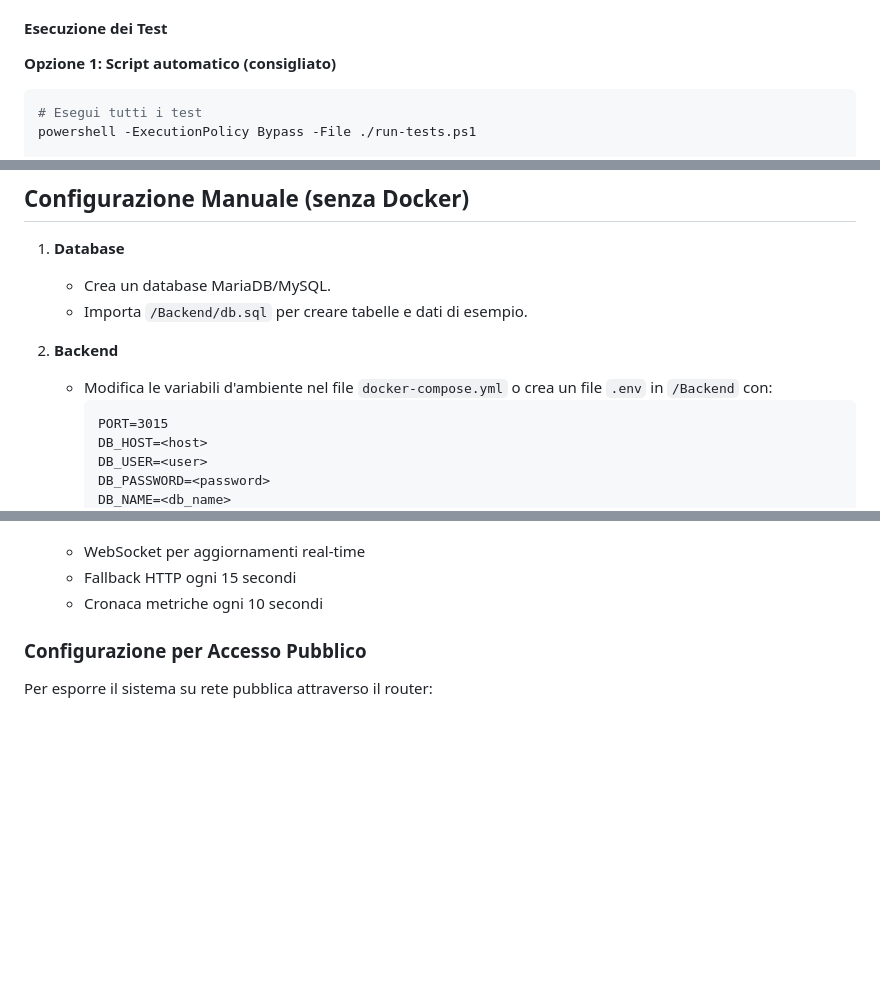
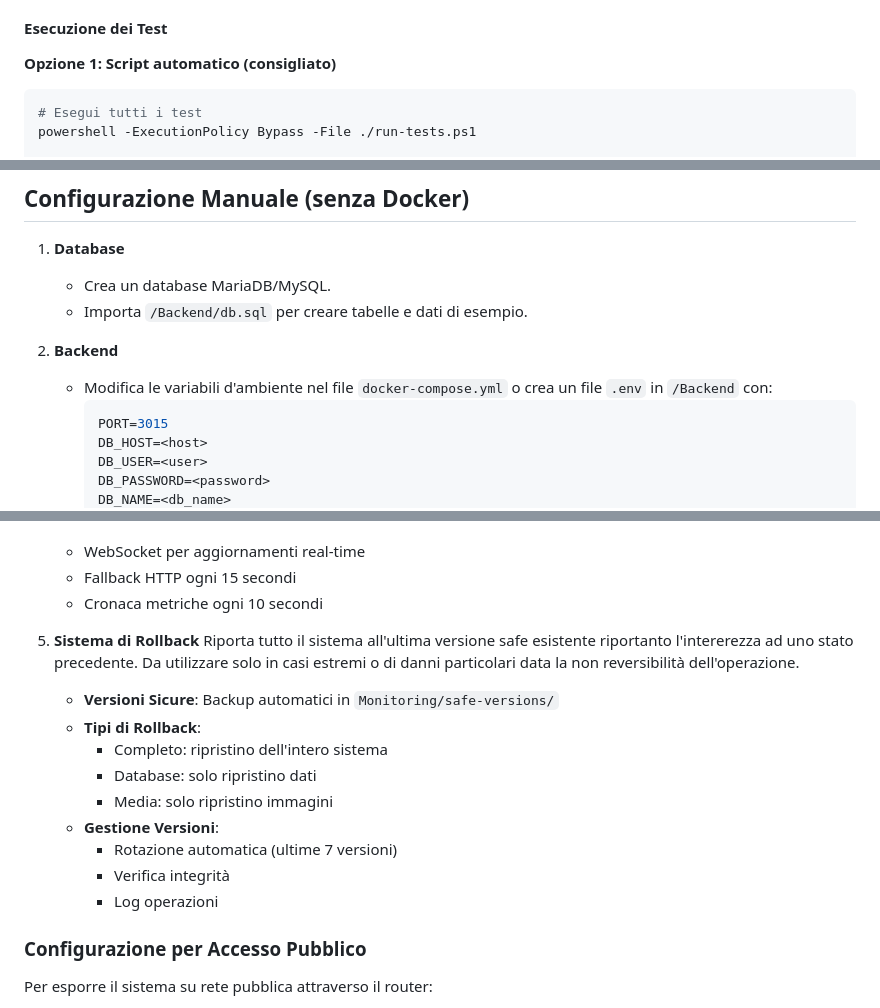
Before and after one commit to Payd3r/ecommerce, a Markdown page: README.md, 3 parts joined by grey strips. GitHub-like rendering; blank space fills up the shorter version.

````diff
--- a/README.md
+++ b/README.md
@@ -58,7 +58,7 @@ Il progetto include un sistema di testing completo con configurazione Docker sep
 #### Esecuzione dei Test
 
 **Opzione 1: Script automatico (consigliato)**
-```bash
+```powershell
 # Esegui tutti i test
 powershell -ExecutionPolicy Bypass -File ./run-tests.ps1
 
@@ -142,7 +142,7 @@ Per ambienti di produzione, si consiglia di modificarle e gestirle tramite secre
 
 2. **Backend**
    - Modifica le variabili d'ambiente nel file `docker-compose.yml` o crea un file `.env` in `/Backend` con:
-     ```
+     ```env
      PORT=3015
      DB_HOST=<host>
      DB_USER=<user>
@@ -224,6 +224,18 @@ La piattaforma include un sistema completo di monitoraggio per soddisfare i requ
    - WebSocket per aggiornamenti real-time
    - Fallback HTTP ogni 15 secondi
    - Cronaca metriche ogni 10 secondi
+
+5. **Sistema di Rollback**
+   Riporta tutto il sistema all'ultima versione safe esistente riportanto l'intererezza ad uno stato precedente. Da utilizzare solo in casi estremi o di danni particolari data la non reversibilità dell'operazione.
+   - **Versioni Sicure**: Backup automatici in `Monitoring/safe-versions/`
+   - **Tipi di Rollback**:
+     - Completo: ripristino dell'intero sistema
+     - Database: solo ripristino dati
+     - Media: solo ripristino immagini
+   - **Gestione Versioni**:
+     - Rotazione automatica (ultime 7 versioni)
+     - Verifica integrità
+     - Log operazioni
 
 ### Configurazione per Accesso Pubblico
 
````
Also changed, not shown: other parts of README.md (+3 -2 lines).
